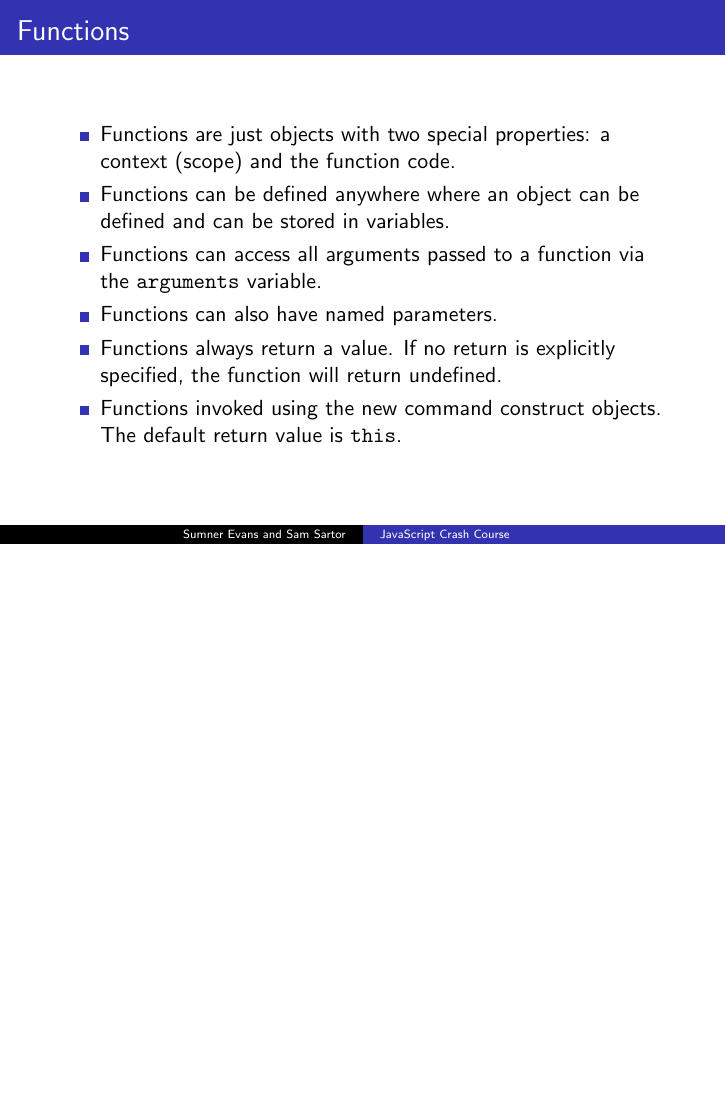
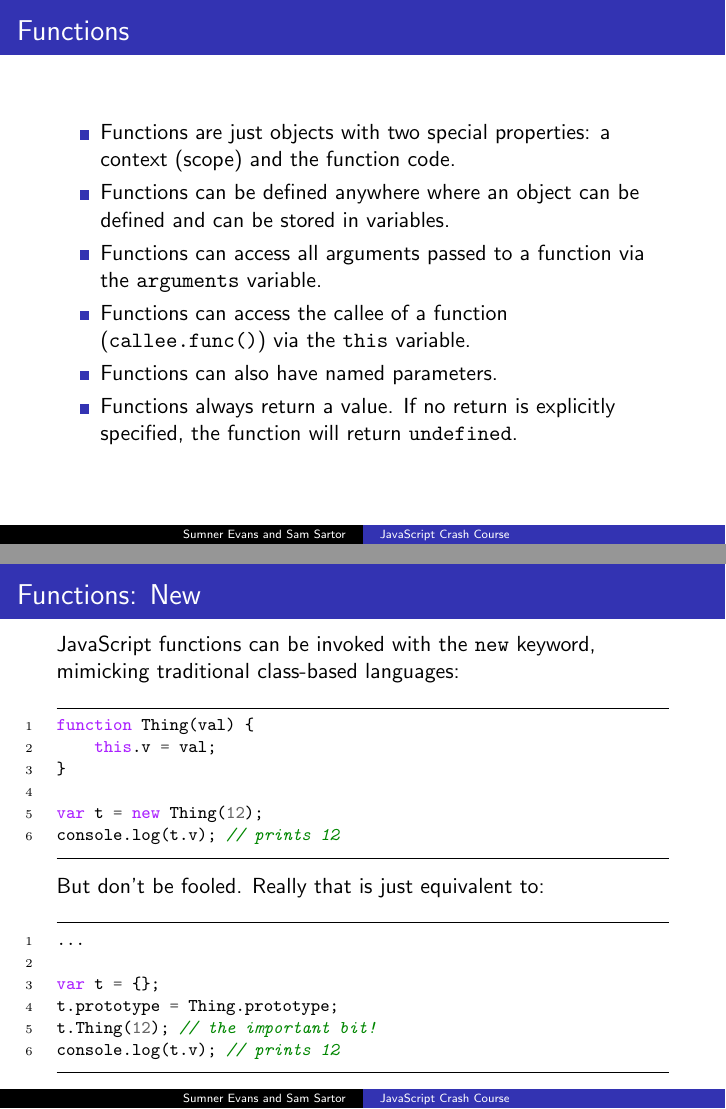
Before and after one commit to sumnerevans/lug-js-crash-course, LaTeX slides (js-crash-course.tex): page 21 of 37 before the commit and pages 21 and 23 of 38 after it, the two joined at a grey line, the shorter picture padded with empty space. The pictures show the PDF file js-crash-course.pdf that the author committed with the source.

Commit message:
The new keyword & some fixes

```diff
--- a/js-crash-course.tex
+++ b/js-crash-course.tex
@@ -82,11 +82,10 @@
             variables.
         \item Functions can access all arguments passed to a function via the \texttt{arguments}
             variable.
+        \item Functions can access the callee of a function (\texttt{callee.func()}) via the \texttt{this} variable.
         \item Functions can also have named parameters.
         \item Functions always return a value. If no return is explicitly specified, the function
-            will return undefined.
-        \item Functions invoked using the new command construct objects. The default return value is
-            \texttt{this}.
+            will return \texttt{undefined}.
     \end{itemize}
 \end{frame}
 
@@ -111,6 +110,31 @@
     \begin{minted}{text}
     in doStuff
     9
+    \end{minted}
+\end{frame}
+
+\begin{frame}[fragile]
+    \frametitle{Functions: New}
+    JavaScript functions can be invoked with the \texttt{new} keyword, mimicking traditional class-based languages:
+
+    \begin{minted}{javascript}
+    function Thing(val) {
+        this.v = val;
+    }
+
+    var t = new Thing(12);
+    console.log(t.v); // prints 12
+    \end{minted}
+
+    But don't be fooled. Really that is just equivalent to:
+
+    \begin{minted}{javascript}
+    ...
+
+    var t = {};
+    t.prototype = Thing.prototype;
+    t.Thing(12); // the important bit!
+    console.log(t.v); // prints 12
     \end{minted}
 \end{frame}
 
```
Also changed, not shown: js-crash-course.pdf, js-crash-course.tex (15 more changed lines).
